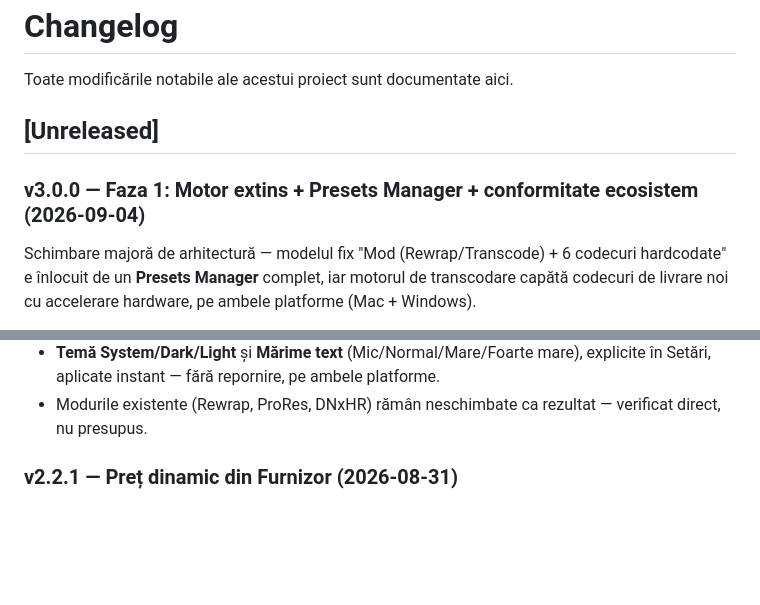
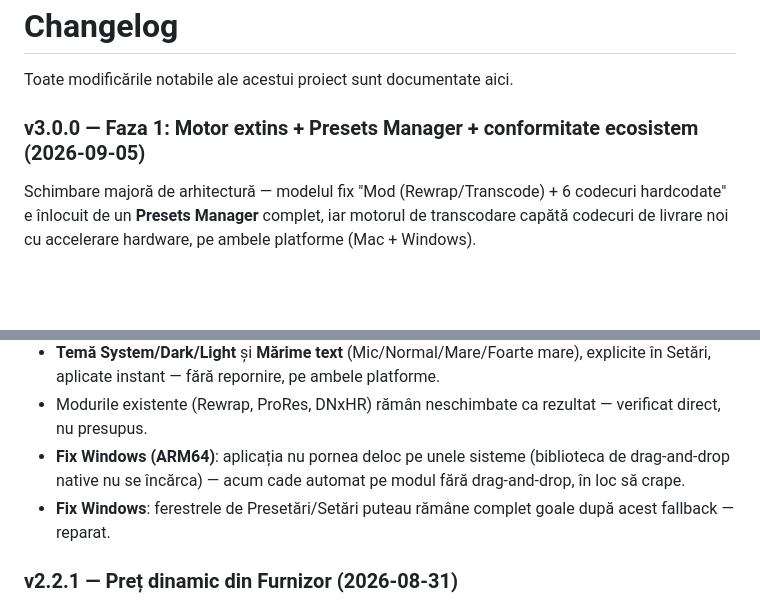
Before and after one commit to gordasgdc/CGConvertor, a Markdown page: CHANGELOG.md, 2 parts joined by grey strips. Drawn GitHub-style; blank space fills up the shorter version.

Commit message:
CHANGELOG: finalizeaza v3.0.0 (mutat din Unreleased) + fix-urile Windows ARM64

```diff
--- a/CHANGELOG.md
+++ b/CHANGELOG.md
@@ -2,9 +2,7 @@
 
 Toate modificările notabile ale acestui proiect sunt documentate aici.
 
-## [Unreleased]
-
-### v3.0.0 — Faza 1: Motor extins + Presets Manager + conformitate ecosistem (2026-09-04)
+### v3.0.0 — Faza 1: Motor extins + Presets Manager + conformitate ecosistem (2026-09-05)
 
 Schimbare majoră de arhitectură — modelul fix "Mod (Rewrap/Transcode) +
 6 codecuri hardcodate" e înlocuit de un **Presets Manager** complet, iar
@@ -42,6 +40,11 @@ hardware, pe ambele platforme (Mac + Windows).
   ambele platforme.
 - Modurile existente (Rewrap, ProRes, DNxHR) rămân neschimbate ca
   rezultat — verificat direct, nu presupus.
+- **Fix Windows (ARM64)**: aplicația nu pornea deloc pe unele sisteme
+  (biblioteca de drag-and-drop native nu se încărca) — acum cade automat
+  pe modul fără drag-and-drop, în loc să crape.
+- **Fix Windows**: ferestrele de Presetări/Setări puteau rămâne complet
+  goale după acest fallback — reparat.
 
 ### v2.2.1 — Preț dinamic din Furnizor (2026-08-31)
 - Suma de donație din ecranul de Activare + mesajul WhatsApp se citește
```
